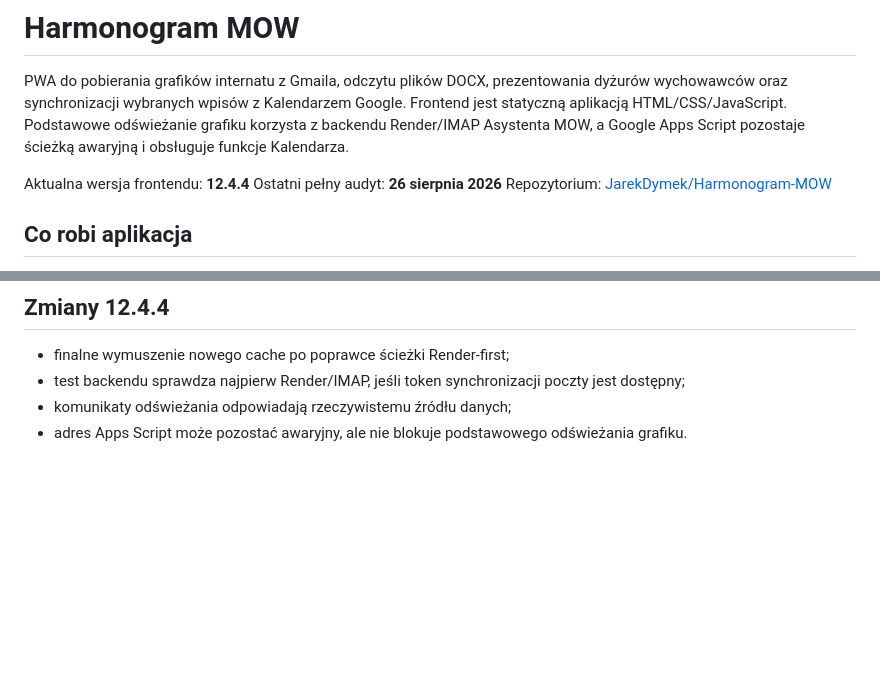
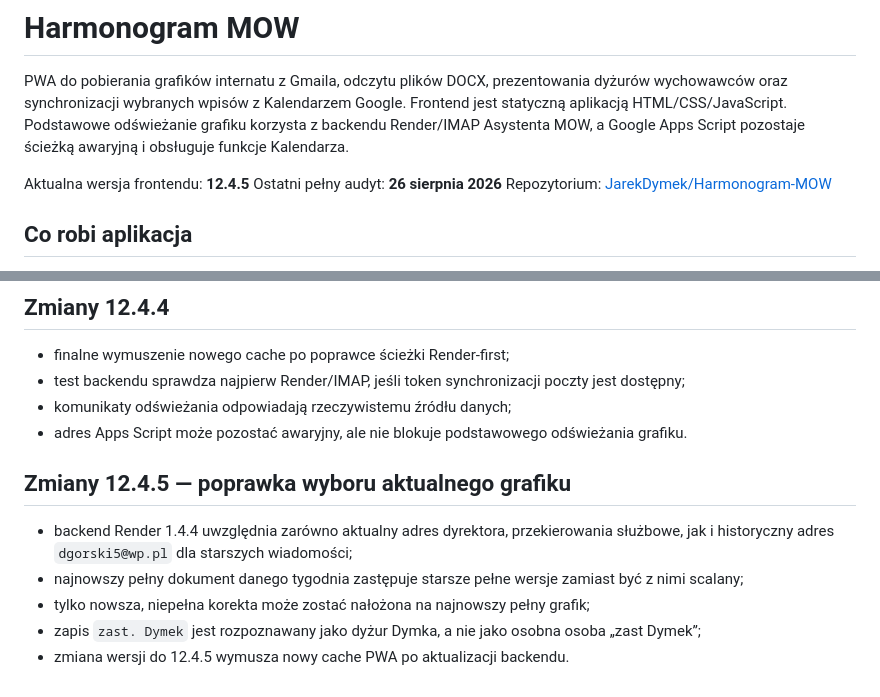
Before and after one commit to JarekDymek/Harmonogram-MOW, a Markdown page: README.md, 2 parts joined by grey strips. GitHub-like rendering; blank space fills up the shorter version.

Commit message:
docs: describe Harmonogram-MOW 12.4.5 schedule fix

```diff
--- a/README.md
+++ b/README.md
@@ -2,7 +2,7 @@
 
 PWA do pobierania grafików internatu z Gmaila, odczytu plików DOCX, prezentowania dyżurów wychowawców oraz synchronizacji wybranych wpisów z Kalendarzem Google. Frontend jest statyczną aplikacją HTML/CSS/JavaScript. Podstawowe odświeżanie grafiku korzysta z backendu Render/IMAP Asystenta MOW, a Google Apps Script pozostaje ścieżką awaryjną i obsługuje funkcje Kalendarza.
 
-Aktualna wersja frontendu: **12.4.4**
+Aktualna wersja frontendu: **12.4.5**
 Ostatni pełny audyt: **26 sierpnia 2026**
 Repozytorium: [JarekDymek/Harmonogram-MOW](https://github.com/JarekDymek/Harmonogram-MOW)
 
@@ -438,3 +438,12 @@ Automatyczny start pobiera zapisany dashboard również przy ustawionym tokenie
 - test backendu sprawdza najpierw Render/IMAP, jeśli token synchronizacji poczty jest dostępny;
 - komunikaty odświeżania odpowiadają rzeczywistemu źródłu danych;
 - adres Apps Script może pozostać awaryjny, ale nie blokuje podstawowego odświeżania grafiku.
+
+
+## Zmiany 12.4.5 — poprawka wyboru aktualnego grafiku
+
+- backend Render 1.4.4 uwzględnia zarówno aktualny adres dyrektora, przekierowania służbowe, jak i historyczny adres `dgorski5@wp.pl` dla starszych wiadomości;
+- najnowszy pełny dokument danego tygodnia zastępuje starsze pełne wersje zamiast być z nimi scalany;
+- tylko nowsza, niepełna korekta może zostać nałożona na najnowszy pełny grafik;
+- zapis `zast. Dymek` jest rozpoznawany jako dyżur Dymka, a nie jako osobna osoba „zast Dymek”;
+- zmiana wersji do 12.4.5 wymusza nowy cache PWA po aktualizacji backendu.
```
